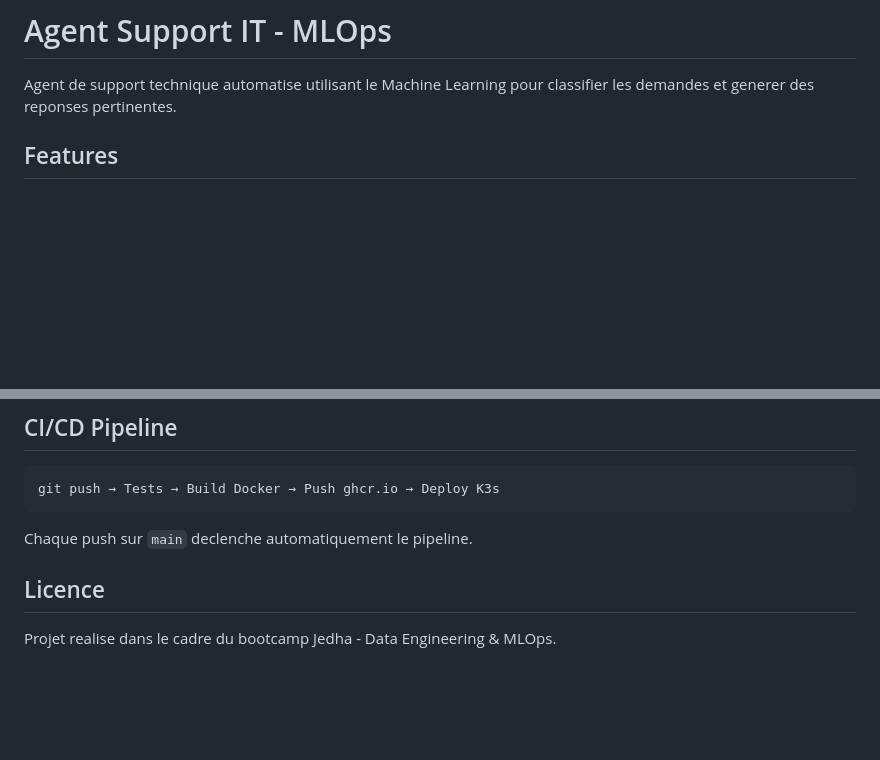
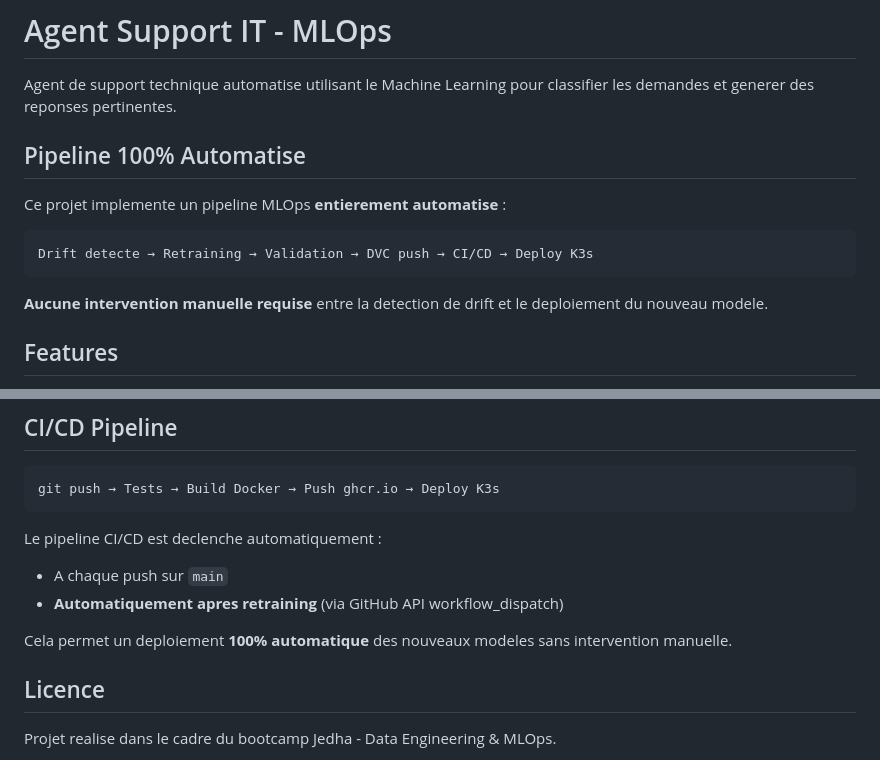
Before and after one commit to IsabelleB75/support-it-agent, a Markdown page: README.md, 2 parts joined by grey strips. Drawn GitHub-style; blank space fills up the shorter version.

````diff
--- a/README.md
+++ b/README.md
@@ -1,6 +1,16 @@
 # Agent Support IT - MLOps
 
 Agent de support technique automatise utilisant le Machine Learning pour classifier les demandes et generer des reponses pertinentes.
+
+## Pipeline 100% Automatise
+
+Ce projet implemente un pipeline MLOps **entierement automatise** :
+
+```
+Drift detecte → Retraining → Validation → DVC push → CI/CD → Deploy K3s
+```
+
+**Aucune intervention manuelle requise** entre la detection de drift et le deploiement du nouveau modele.
 
 ## Features
 
@@ -200,7 +210,11 @@ projet_mlops_support/
 git push → Tests → Build Docker → Push ghcr.io → Deploy K3s
 ```
 
-Chaque push sur `main` declenche automatiquement le pipeline.
+Le pipeline CI/CD est declenche automatiquement :
+- A chaque push sur `main`
+- **Automatiquement apres retraining** (via GitHub API workflow_dispatch)
+
+Cela permet un deploiement **100% automatique** des nouveaux modeles sans intervention manuelle.
 
 ## Licence
 
````
Also changed, not shown: docs/architecture.md (+144 -149 lines).
